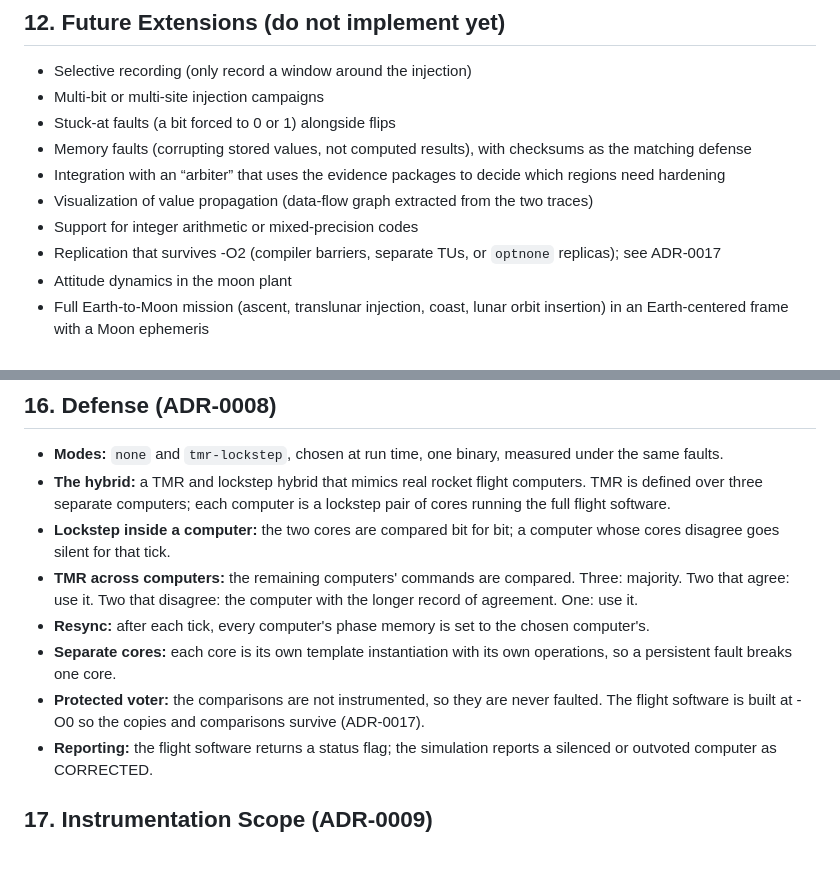
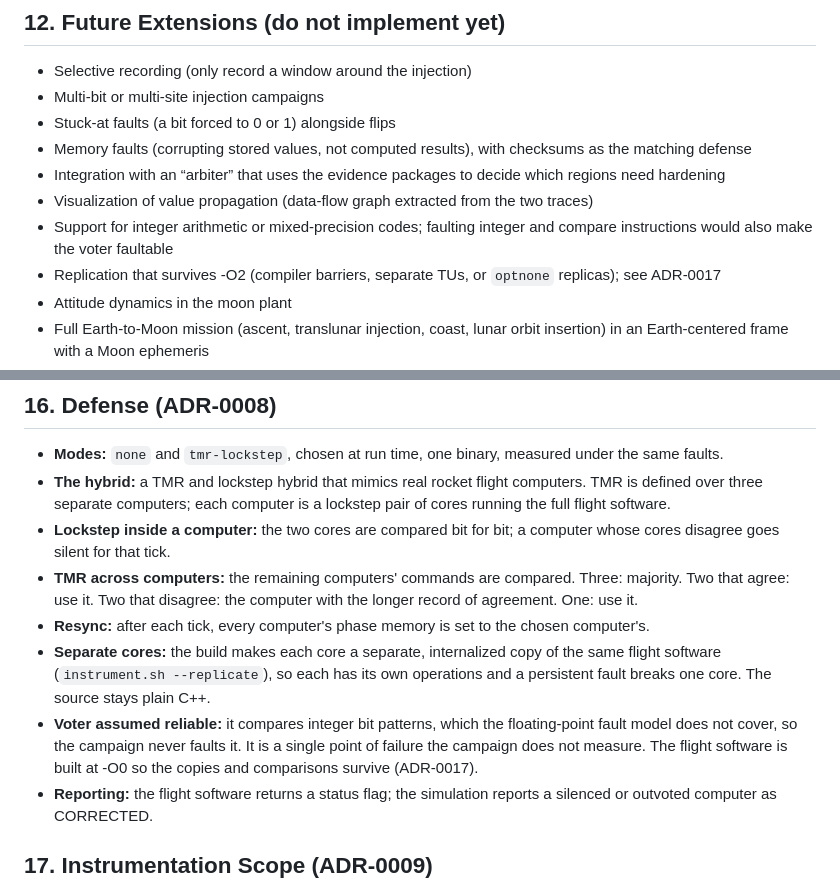
Before and after one commit to fr4nsyz/fly-me-to-the-moon, a Markdown page: docs/architecture.md, 2 parts joined by grey strips. Rendered like a GitHub page; blank space fills up the shorter version.

```diff
--- a/docs/architecture.md
+++ b/docs/architecture.md
@@ -466,7 +466,7 @@ and obtain a reproducible, cited verdict (MASKED / SDC / DETECTED / CORRECTED /
 - Memory faults (corrupting stored values, not computed results), with checksums as the matching defense
 - Integration with an “arbiter” that uses the evidence packages to decide which regions need hardening
 - Visualization of value propagation (data-flow graph extracted from the two traces)
-- Support for integer arithmetic or mixed-precision codes
+- Support for integer arithmetic or mixed-precision codes; faulting integer and compare instructions would also make the voter faultable
 - Replication that survives -O2 (compiler barriers, separate TUs, or `optnone` replicas); see ADR-0017
 - Attitude dynamics in the moon plant
 - Full Earth-to-Moon mission (ascent, translunar injection, coast, lunar orbit insertion) in an Earth-centered frame with a Moon ephemeris
@@ -571,8 +571,8 @@ This document is the living spec. The frozen original is [`architecture-v1.md`](
 - **Lockstep inside a computer:** the two cores are compared bit for bit; a computer whose cores disagree goes silent for that tick.
 - **TMR across computers:** the remaining computers' commands are compared. Three: majority. Two that agree: use it. Two that disagree: the computer with the longer record of agreement. One: use it.
 - **Resync:** after each tick, every computer's phase memory is set to the chosen computer's.
-- **Separate cores:** each core is its own template instantiation with its own operations, so a persistent fault breaks one core.
-- **Protected voter:** the comparisons are not instrumented, so they are never faulted. The flight software is built at -O0 so the copies and comparisons survive (ADR-0017).
+- **Separate cores:** the build makes each core a separate, internalized copy of the same flight software (`instrument.sh --replicate`), so each has its own operations and a persistent fault breaks one core. The source stays plain C++.
+- **Voter assumed reliable:** it compares integer bit patterns, which the floating-point fault model does not cover, so the campaign never faults it. It is a single point of failure the campaign does not measure. The flight software is built at -O0 so the copies and comparisons survive (ADR-0017).
 - **Reporting:** the flight software returns a status flag; the simulation reports a silenced or outvoted computer as CORRECTED.
 
 ## 17. Instrumentation Scope (ADR-0009)
```
Also changed, not shown: STATE.md (+2 -2 lines), docs/audit-log.md (+5 -5 lines).
